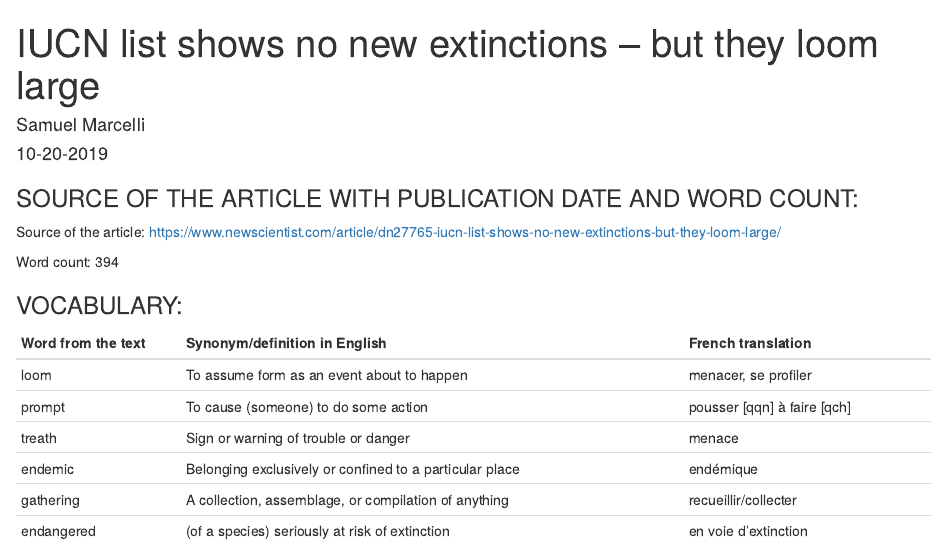
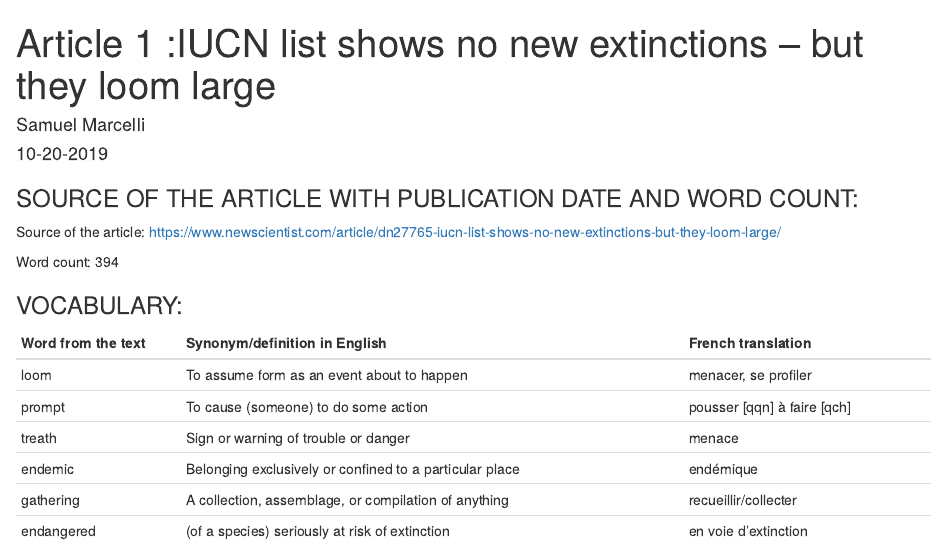
Before and after one commit to Smarcelli/samuel-marcelli-blog, an R Markdown document (_posts/2019-10-20-my-post/my-post.Rmd): the page in a window 1100 px wide, from its top. Rendered offline with R 4.5, knitr and Pandoc, with nearby package versions; drawn as R Markdown's standard HTML page in place of the format the file asks for.

Commit message:
mise à jour article 1

```diff
--- a/_posts/2019-10-20-my-post/my-post.Rmd
+++ b/_posts/2019-10-20-my-post/my-post.Rmd
@@ -1,5 +1,5 @@
 ---
-title: "IUCN list shows no new extinctions – but they loom large"
+title: " Article 1 :IUCN list shows no new extinctions – but they loom large"
 
 author:
   - name: Samuel Marcelli
```
Also changed, not shown: _posts/2019-10-20-my-post/my-post.html, docs/posts/2019-09-18-article-1/image/license.txt (deleted), docs/posts/posts.json, 7 other files.
